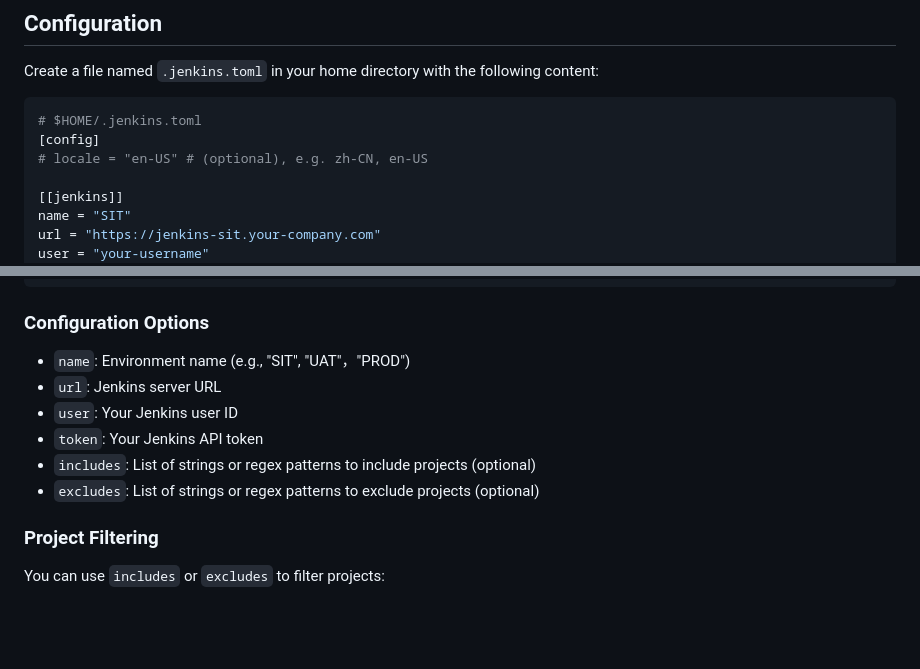
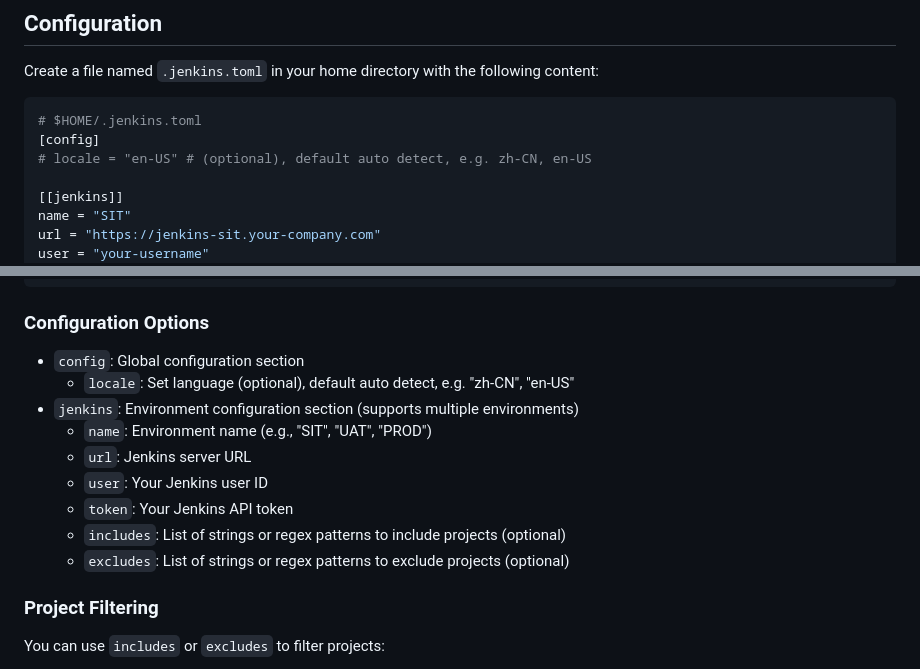
Before and after one commit to kairyou/jenkins-cli, a Markdown page: README.md, 2 parts joined by grey strips. GitHub-like rendering; blank space fills up the shorter version.

Commit message:
docs: config

````diff
--- a/README.md
+++ b/README.md
@@ -58,7 +58,7 @@ Create a file named `.jenkins.toml` in your home directory with the following co
 ```toml
 # $HOME/.jenkins.toml
 [config]
-# locale = "en-US" # (optional), e.g. zh-CN, en-US
+# locale = "en-US" # (optional), default auto detect, e.g. zh-CN, en-US
 
 [[jenkins]]
 name = "SIT"
@@ -79,12 +79,15 @@ token = "your-api-token"
 
 ### Configuration Options
 
-- `name`: Environment name (e.g., "SIT", "UAT"，"PROD")
-- `url`: Jenkins server URL
-- `user`: Your Jenkins user ID
-- `token`: Your Jenkins API token
-- `includes`: List of strings or regex patterns to include projects (optional)
-- `excludes`: List of strings or regex patterns to exclude projects (optional)
+- `config`: Global configuration section
+  - `locale`: Set language (optional), default auto detect, e.g. "zh-CN", "en-US"
+- `jenkins`: Environment configuration section (supports multiple environments)
+  - `name`: Environment name (e.g., "SIT", "UAT", "PROD")
+  - `url`: Jenkins server URL
+  - `user`: Your Jenkins user ID
+  - `token`: Your Jenkins API token
+  - `includes`: List of strings or regex patterns to include projects (optional)
+  - `excludes`: List of strings or regex patterns to exclude projects (optional)
 
 ### Project Filtering
 
````
Also changed, not shown: README_zh.md (+10 -7 lines).
